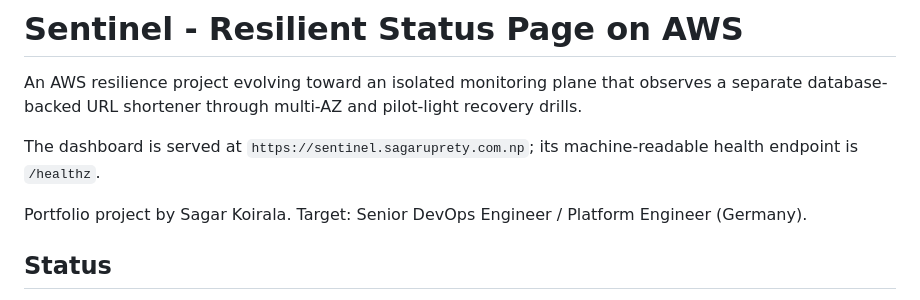
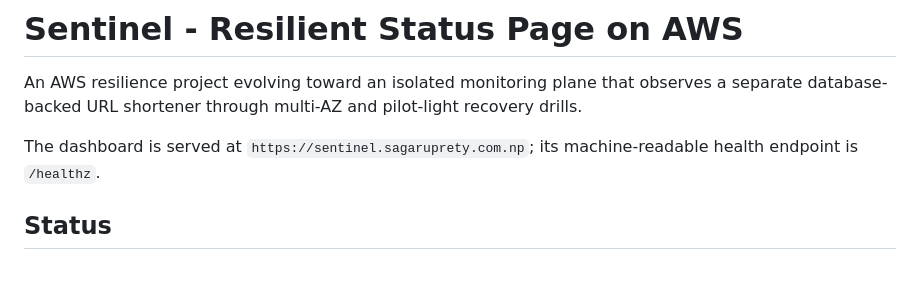
Before and after one commit to sagar-uprety/sentinal-aws-disastor-recovery, a Markdown page: README.md, the part around the change. Rendered like a GitHub page; blank space fills up the shorter version.

Commit message:
Update README to remove author and clarify status
Removed author information and streamlined project description.

```diff
--- a/README.md
+++ b/README.md
@@ -3,8 +3,6 @@
 An AWS resilience project evolving toward an isolated monitoring plane that observes a separate database-backed URL shortener through multi-AZ and pilot-light recovery drills.
 
 The dashboard is served at `https://sentinel.sagaruprety.com.np`; its machine-readable health endpoint is `/healthz`.
-
-Portfolio project by Sagar Koirala. Target: Senior DevOps Engineer / Platform Engineer (Germany).
 
 ## Status
 
```
